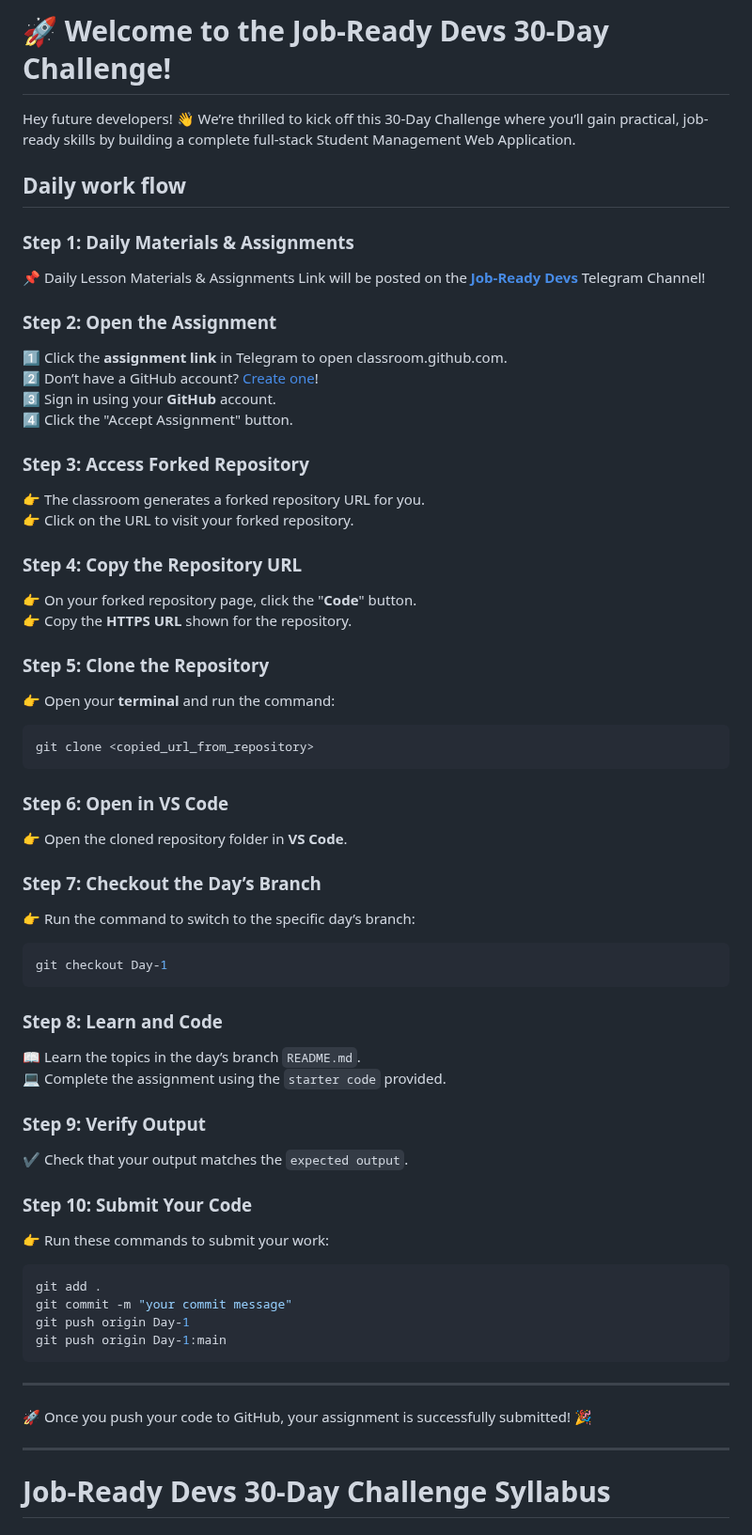
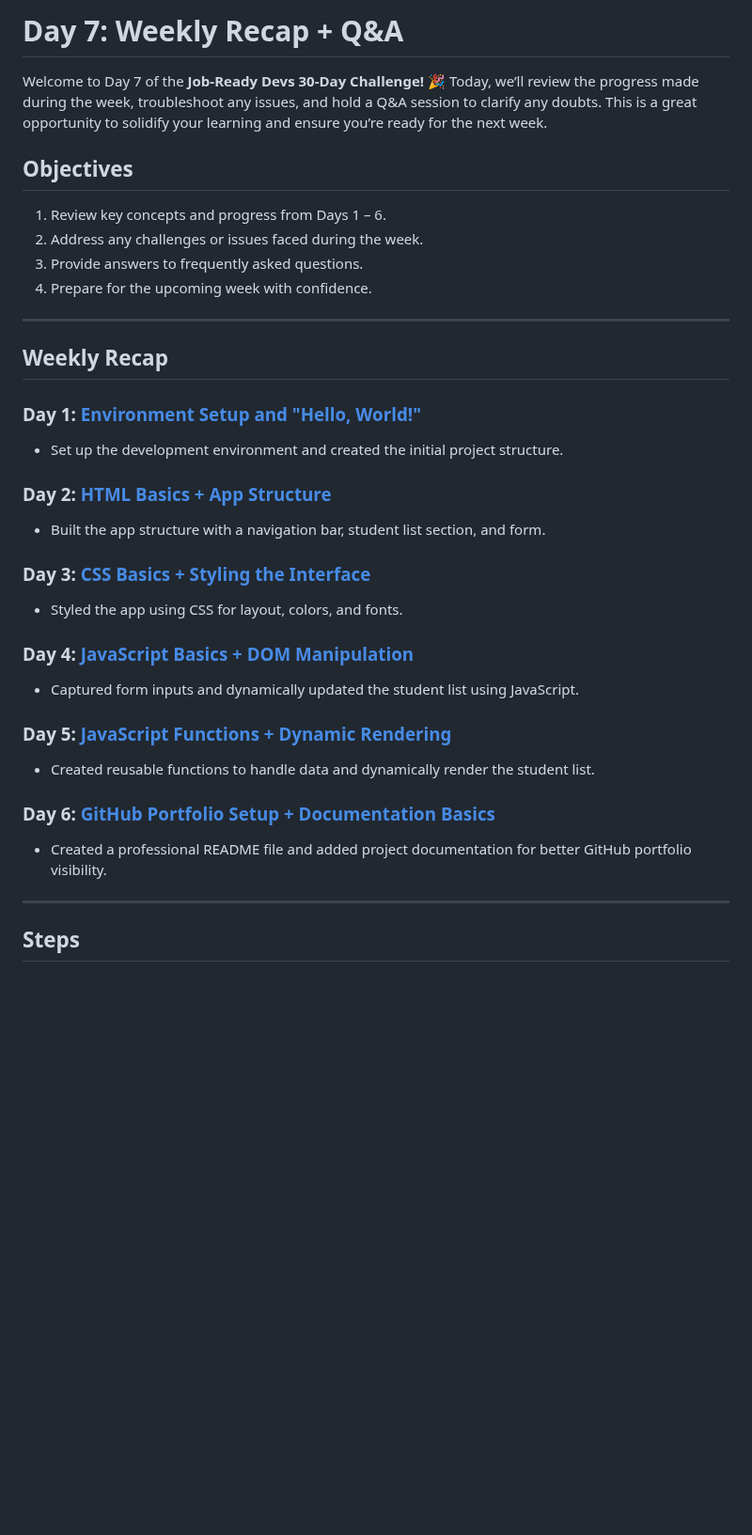
Before and after one commit to Teckas-Technologies/jobreadydevs-30days-challenge, a Markdown page: Readme.md, the part around one of its changes. Shown at 94% size. GitHub-like rendering; blank space fills up the shorter version.

````diff
--- a/Readme.md
+++ b/Readme.md
@@ -1,61 +1,36 @@
-# 🚀 Welcome to the Job-Ready Devs 30-Day Challenge!
+# Day 7: Weekly Recap + Q&A
 
-Hey future developers! 👋 We’re thrilled to kick off this 30-Day Challenge where you’ll gain practical, job-ready skills by building a complete full-stack Student Management Web Application.
+Welcome to Day 7 of the **Job-Ready Devs 30-Day Challenge!** 🎉 Today, we’ll review the progress made during the week, troubleshoot any issues, and hold a Q&A session to clarify any doubts. This is a great opportunity to solidify your learning and ensure you’re ready for the next week.
 
-## Daily work flow
-### Step 1: Daily Materials & Assignments
-📌 Daily Lesson Materials & Assignments Link will be posted on the [**Job-Ready Devs**](https://t.me/jobreadydevs) Telegram Channel!
-
-### Step 2: Open the Assignment
-1️⃣ Click the **assignment link** in Telegram to open classroom.github.com.
-2️⃣ Don’t have a GitHub account? [Create one](https://github.com/signup)!
-3️⃣ Sign in using your **GitHub** account.
-4️⃣ Click the "Accept Assignment" button.
-
-### Step 3: Access Forked Repository
-👉 The classroom generates a forked repository URL for you.
-👉 Click on the URL to visit your forked repository.
-
-### Step 4: Copy the Repository URL
-👉 On your forked repository page, click the "**Code**" button.
-👉 Copy the **HTTPS URL** shown for the repository.
-
-### Step 5: Clone the Repository
-👉 Open your **terminal** and run the command:
-```bash
-git clone <copied_url_from_repository>
-```
-
-### Step 6: Open in VS Code
-👉 Open the cloned repository folder in **VS Code**.
-
-### Step 7: Checkout the Day’s Branch
-👉 Run the command to switch to the specific day’s branch:
-```bash
-git checkout Day-1
-```
-
-### Step 8: Learn and Code
-📖 Learn the topics in the day’s branch `README.md`.
-💻 Complete the assignment using the `starter code` provided.
-
-### Step 9: Verify Output
-✔️ Check that your output matches the `expected output`.
-
-### Step 10: Submit Your Code
-👉 Run these commands to submit your work:
-```bash
-git add .
-git commit -m "your commit message"
-git push origin Day-1
-git push origin Day-1:main
-```
+## Objectives
+1. Review key concepts and progress from Days 1 – 6.
+2. Address any challenges or issues faced during the week.
+3. Provide answers to frequently asked questions.
+4. Prepare for the upcoming week with confidence.
 
 ---
 
-🚀 Once you push your code to GitHub, your assignment is successfully submitted! 🎉
+## Weekly Recap
+
+### Day 1: [Environment Setup and "Hello, World!"](https://github.com/Teckas-Technologies/jobreadydevs-30days-challenge/blob/Day-1/Readme.md)
+- Set up the development environment and created the initial project structure.
+
+### Day 2: [HTML Basics + App Structure](https://github.com/Teckas-Technologies/jobreadydevs-30days-challenge/blob/Day-2/Readme.md)
+- Built the app structure with a navigation bar, student list section, and form.
+
+### Day 3: [CSS Basics + Styling the Interface](https://github.com/Teckas-Technologies/jobreadydevs-30days-challenge/blob/Day-3/Readme.md)
+- Styled the app using CSS for layout, colors, and fonts.
+
+### Day 4: [JavaScript Basics + DOM Manipulation](https://github.com/Teckas-Technologies/jobreadydevs-30days-challenge/blob/Day-4/Readme.md)
+- Captured form inputs and dynamically updated the student list using JavaScript.
+
+### Day 5: [JavaScript Functions + Dynamic Rendering](https://github.com/Teckas-Technologies/jobreadydevs-30days-challenge/blob/Day-5/Readme.md)
+- Created reusable functions to handle data and dynamically render the student list.
+
+### Day 6: [GitHub Portfolio Setup + Documentation Basics](https://github.com/Teckas-Technologies/jobreadydevs-30days-challenge/blob/Day-6/Readme.md)
+- Created a professional README file and added project documentation for better GitHub portfolio visibility.
 
 ---
 
-# Job-Ready Devs 30-Day Challenge Syllabus
+## Steps
 
````
Also changed, not shown: other parts of Readme.md (+30 -121 lines), MyREADME.md (added, +30 -0 lines).
